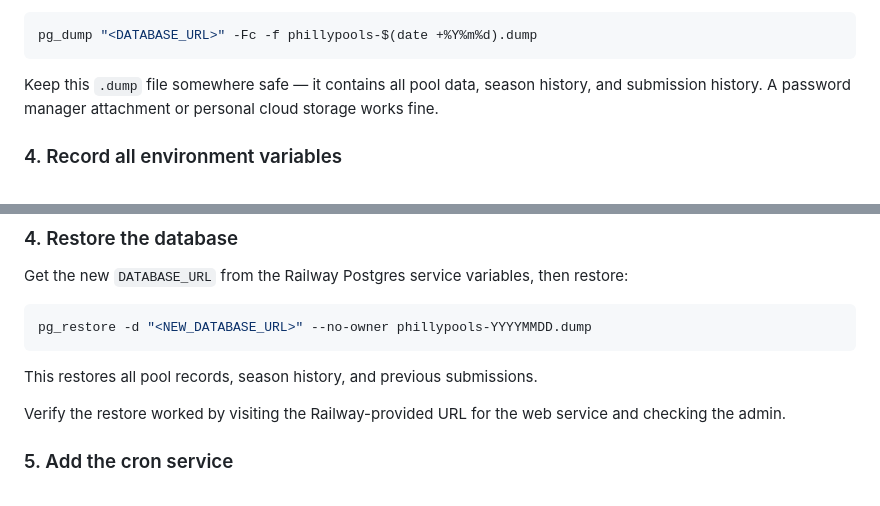
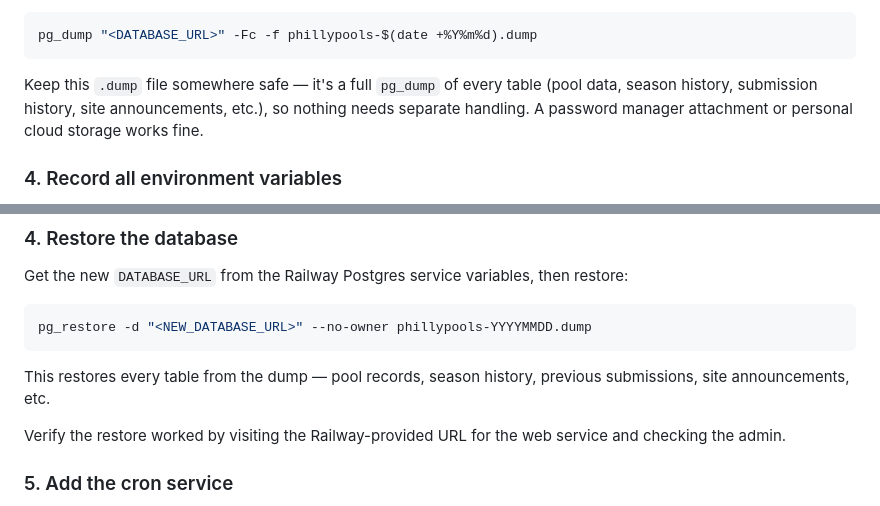
Before and after one commit to rosenbergj/phillypools, a Markdown page: offseason-runbook.md, 2 parts joined by grey strips. Rendered like a GitHub page.

Commit message:
Document site announcement handling in season transition docs
reset_season already leaves SiteAnnouncement untouched and pg_dump/restore
already covers it in full, so no code changes were needed — just made that
explicit and added a season-setup reminder to review any open-ended
announcement left over from the prior season.

Co-Authored-By: Claude Sonnet 5 <noreply@anthropic.com>

````diff
--- a/offseason-runbook.md
+++ b/offseason-runbook.md
@@ -31,7 +31,7 @@ Or get the connection string from the Railway dashboard (Postgres service → Va
 pg_dump "<DATABASE_URL>" -Fc -f phillypools-$(date +%Y%m%d).dump
 ```
 
-Keep this `.dump` file somewhere safe — it contains all pool data, season history, and submission history. A password manager attachment or personal cloud storage works fine.
+Keep this `.dump` file somewhere safe — it's a full `pg_dump` of every table (pool data, season history, submission history, site announcements, etc.), so nothing needs separate handling. A password manager attachment or personal cloud storage works fine.
 
 ### 4. Record all environment variables
 
@@ -114,7 +114,7 @@ Get the new `DATABASE_URL` from the Railway Postgres service variables, then res
 pg_restore -d "<NEW_DATABASE_URL>" --no-owner phillypools-YYYYMMDD.dump
 ```
 
-This restores all pool records, season history, and previous submissions.
+This restores every table from the dump — pool records, season history, previous submissions, site announcements, etc.
 
 Verify the restore worked by visiting the Railway-provided URL for the web service and checking the admin.
 
````
Also changed, not shown: season-setup.md (+4 -0 lines).
